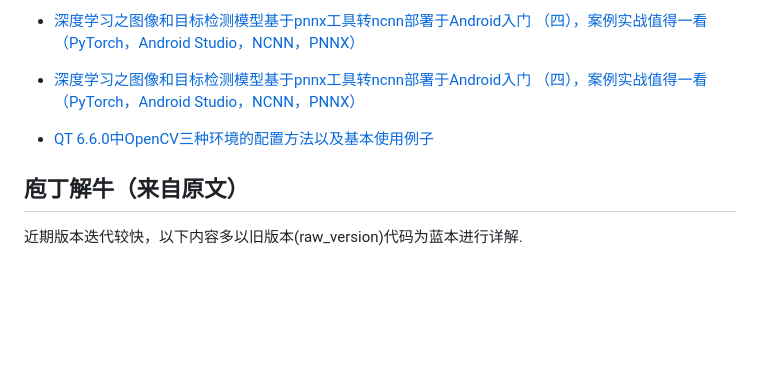
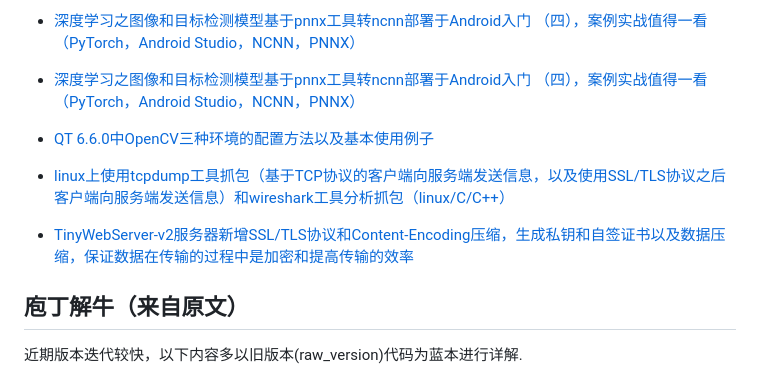
Before and after one commit to KeepTryingTo/WebServer, a Markdown page: README.md, the part around the change. Rendered like a GitHub page; blank space fills up the shorter version.

```diff
--- a/README.md
+++ b/README.md
@@ -355,6 +355,10 @@ Requests: 211143 susceed, 0 failed.
 
 * [QT 6.6.0中OpenCV三种环境的配置方法以及基本使用例子](https://mydreamambitious.blog.csdn.net/article/details/140998529?spm=1011.2415.3001.5331)
 
+* [linux上使用tcpdump工具抓包（基于TCP协议的客户端向服务端发送信息，以及使用SSL/TLS协议之后客户端向服务端发送信息）和wireshark工具分析抓包（linux/C/C++）](https://mydreamambitious.blog.csdn.net/article/details/150961257?spm=1011.2415.3001.5331)
+
+* [TinyWebServer-v2服务器新增SSL/TLS协议和Content-Encoding压缩，生成私钥和自签证书以及数据压缩，保证数据在传输的过程中是加密和提高传输的效率](https://blog.csdn.net/Keep_Trying_Go/article/details/151319144)
+
 庖丁解牛（来自原文）
 ------------
 近期版本迭代较快，以下内容多以旧版本(raw_version)代码为蓝本进行详解.
```
